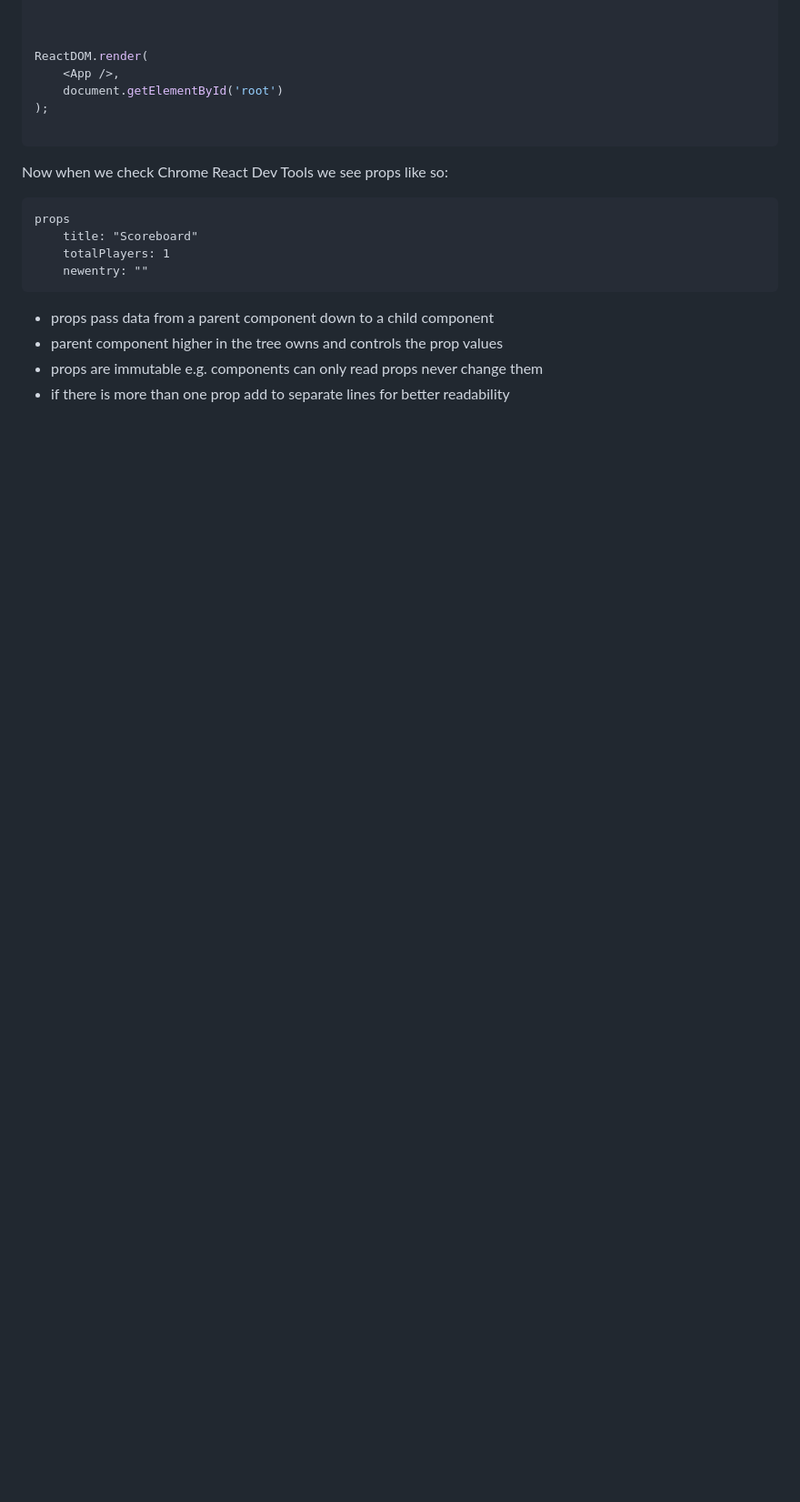
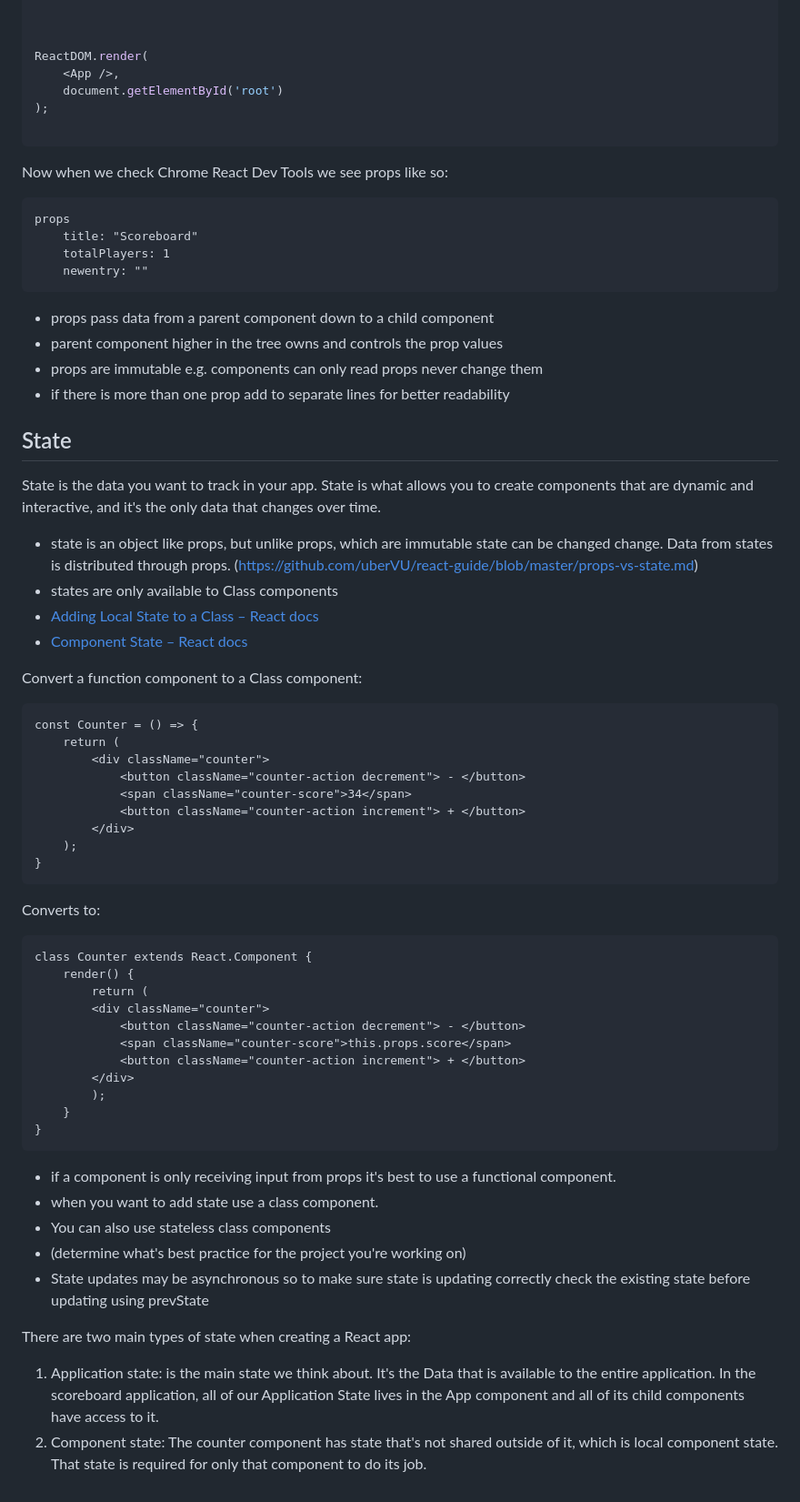
Before and after one commit to ash1eygrace/practice, a Markdown page: react/scoreboard/README.md, the part around the change. Shown: that part at 91% size. GitHub-like rendering; blank space fills up the shorter version.

Commit message:
Add State lesson notes to README.md

````diff
--- a/react/scoreboard/README.md
+++ b/react/scoreboard/README.md
@@ -157,3 +157,53 @@ props
 - parent component higher in the tree owns and controls the prop values
 - props are immutable e.g. components can only read props never change them
 - if there is more than one prop add to separate lines for better readability
+
+## State
+
+State is the data you want to track in your app. State is what allows you to create components that are dynamic and interactive, and it's the only data that changes over time.
+
+- state is an object like props, but unlike props, which are immutable state can be changed change. Data from states is distributed through props. (https://github.com/uberVU/react-guide/blob/master/props-vs-state.md)
+- states are only available to Class components
+-  [Adding Local State to a Class – React docs](https://reactjs.org/docs/state-and-lifecycle.html#adding-local-state-to-a-class)
+-  [Component State – React docs](https://reactjs.org/docs/faq-state.html)
+
+Convert a function component to a Class component:
+
+```
+const Counter = () => {
+	return (
+		<div className="counter">
+			<button className="counter-action decrement"> - </button>
+			<span className="counter-score">34</span>
+			<button className="counter-action increment"> + </button>
+		</div>
+	);
+}
+```
+
+Converts to:
+
+```
+class Counter extends React.Component {
+	render() {
+		return (
+		<div className="counter">
+			<button className="counter-action decrement"> - </button>
+			<span className="counter-score">this.props.score</span>
+			<button className="counter-action increment"> + </button>
+		</div>
+		);
+	}
+}
+```
+
+- if a component is only receiving input from props it's best to use a functional component.
+- when you want to add state use a class component.
+- You can also use stateless class components
+- (determine what's best practice for the project you're working on)
+- State updates may be asynchronous so to make sure state is updating correctly check the existing state before updating using prevState
+
+There are two main types of state when creating a React app:
+
+1. Application state: is the main state we think about. It's the Data that is available to the entire application. In the scoreboard application, all of our Application State lives in the App component and all of its child components have access to it.
+3. Component state: The counter component has state that's not shared outside of it, which is local component state. That state is required for only that component to do its job.
````
